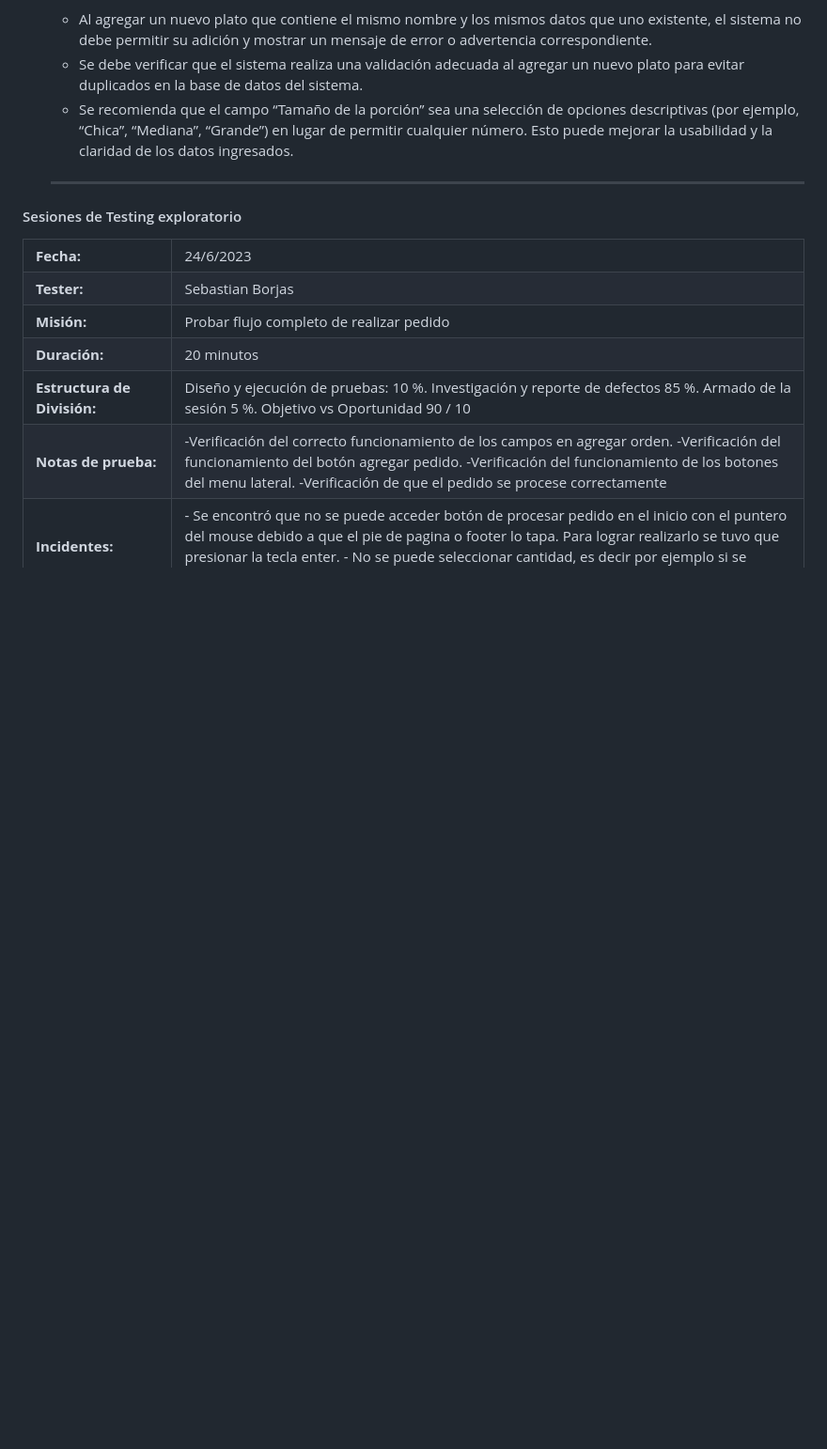
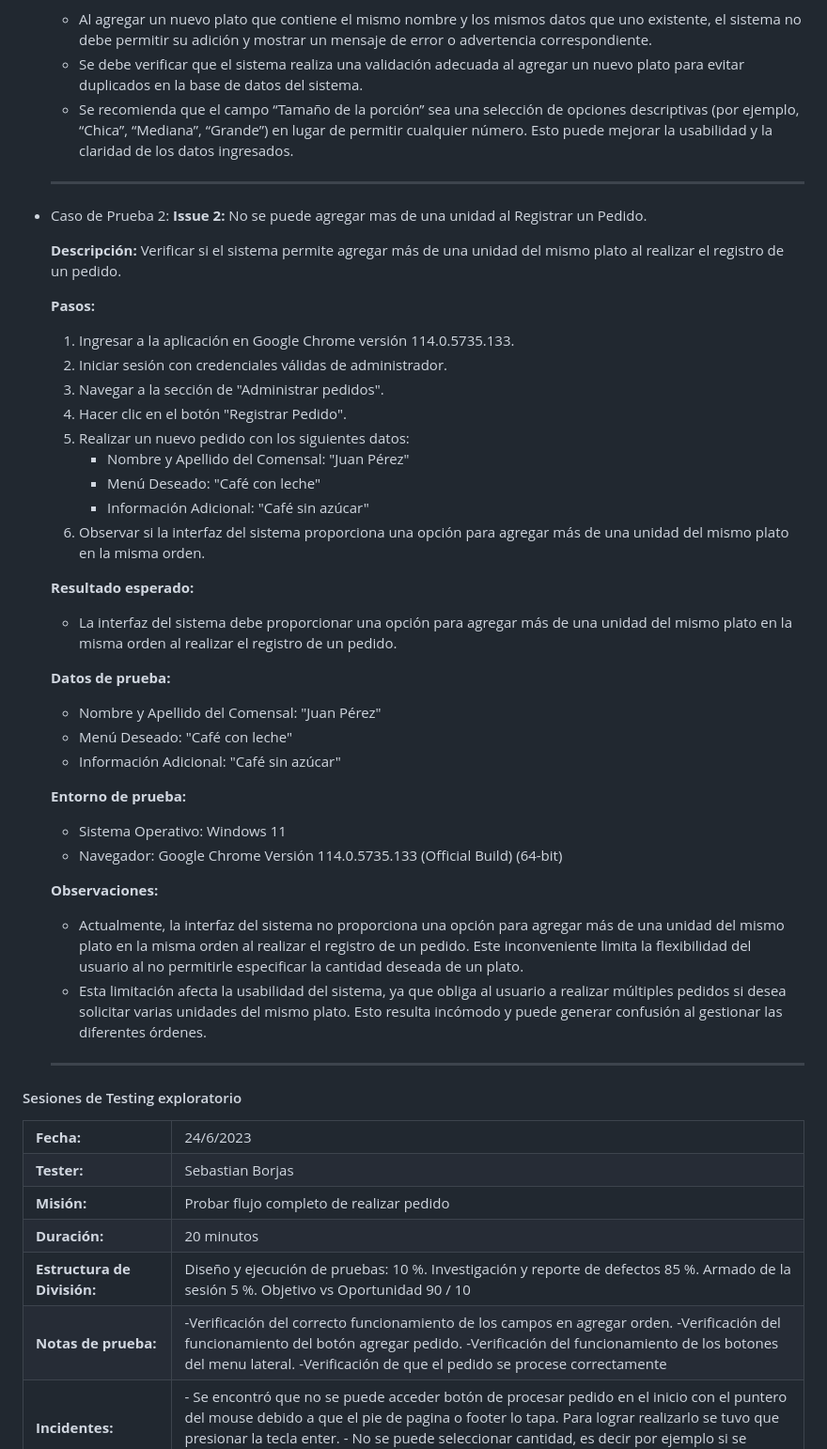
Before and after one commit to ORT-FIS-2023S1/obligatorio-borjas-martinez, a Markdown page: docs/2b_testing.md, the part around the change. Shown: that part at 94% size. Rendered like a GitHub page; blank space fills up the shorter version.

Commit message:
docs(informe/testing): add caso de prueba 2

```diff
--- a/docs/2b_testing.md
+++ b/docs/2b_testing.md
@@ -63,6 +63,41 @@ Proyecto asignado: [link](https://github.com/ORT-FIS-2023S1/obligatorio-techera-
       - Se debe verificar que el sistema realiza una validación adecuada al agregar un nuevo plato para evitar duplicados en la base de datos del sistema.
       - Se recomienda que el campo “Tamaño de la porción” sea una selección de opciones descriptivas (por ejemplo, “Chica”, “Mediana”, “Grande”) en lugar de permitir cualquier número. Esto puede mejorar la usabilidad y la claridad de los datos ingresados.
     ---
+
+
+  - Caso de Prueba 2: **Issue 2:** No se puede agregar mas de una unidad al Registrar un Pedido.
+
+    **Descripción:**
+    Verificar si el sistema permite agregar más de una unidad del mismo plato al realizar el registro de un pedido.
+
+    **Pasos:**
+    1. Ingresar a la aplicación en Google Chrome versión 114.0.5735.133.
+    2. Iniciar sesión con credenciales válidas de administrador.
+    3. Navegar a la sección de "Administrar pedidos".
+    4. Hacer clic en el botón "Registrar Pedido".
+    5. Realizar un nuevo pedido con los siguientes datos:
+        - Nombre y Apellido del Comensal: "Juan Pérez"
+        - Menú Deseado: "Café con leche"
+        - Información Adicional: "Café sin azúcar"
+    7. Observar si la interfaz del sistema proporciona una opción para agregar más de una unidad del mismo plato en la misma orden.
+
+    **Resultado esperado:**
+    - La interfaz del sistema debe proporcionar una opción para agregar más de una unidad del mismo plato en la misma orden al realizar el registro de un pedido.
+
+    **Datos de prueba:**
+    - Nombre y Apellido del Comensal: "Juan Pérez"
+    - Menú Deseado: "Café con leche"
+    - Información Adicional: "Café sin azúcar"
+
+    **Entorno de prueba:**
+    - Sistema Operativo: Windows 11
+    - Navegador: Google Chrome Versión 114.0.5735.133 (Official Build) (64-bit)
+
+    **Observaciones:**
+      - Actualmente, la interfaz del sistema no proporciona una opción para agregar más de una unidad del mismo plato en la misma orden al realizar el registro de un pedido. Este inconveniente limita la flexibilidad del usuario al no permitirle especificar la cantidad deseada de un plato.
+      - Esta limitación afecta la usabilidad del sistema, ya que obliga al usuario a realizar múltiples pedidos si desea solicitar varias unidades del mismo plato. Esto resulta incómodo y puede generar confusión al gestionar las diferentes órdenes.
+    ---
+
   #### Sesiones de Testing exploratorio
 <table>
   <tr>
```
